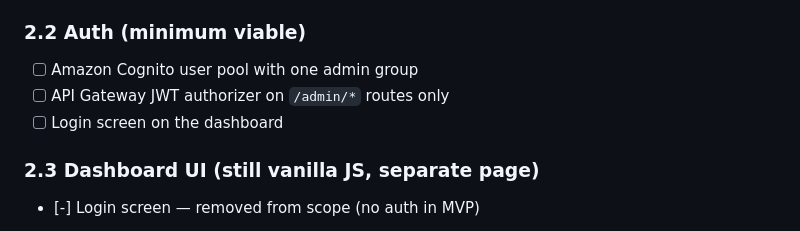
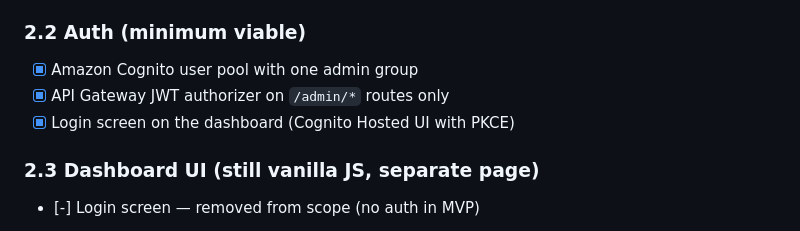
Before and after one commit to s3ryz000/aws-content-moderation-project, a Markdown page: docs/roadmap.md, the part around the change. Drawn GitHub-style.

```diff
--- a/docs/roadmap.md
+++ b/docs/roadmap.md
@@ -107,9 +107,9 @@ Goal: administrators can review what got flagged or blocked, approve/reject manu
 - [x] `manualDecision`, `decidedBy`, `decisionTimestamp` fields; `process-image` never overwrites them
 
 ### 2.2 Auth (minimum viable)
-- [ ] Amazon Cognito user pool with one admin group
-- [ ] API Gateway JWT authorizer on `/admin/*` routes only
-- [ ] Login screen on the dashboard
+- [x] Amazon Cognito user pool with one admin group
+- [x] API Gateway JWT authorizer on `/admin/*` routes only
+- [x] Login screen on the dashboard (Cognito Hosted UI with PKCE)
 
 ### 2.3 Dashboard UI (still vanilla JS, separate page)
 - [-] Login screen — removed from scope (no auth in MVP)
```
Also changed, not shown: docs/changelog.md (+16 -0 lines).
